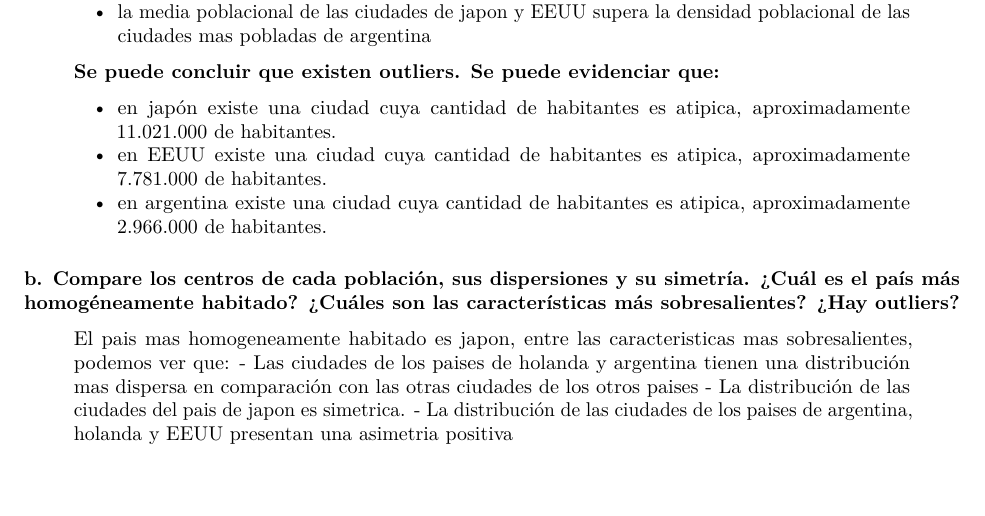
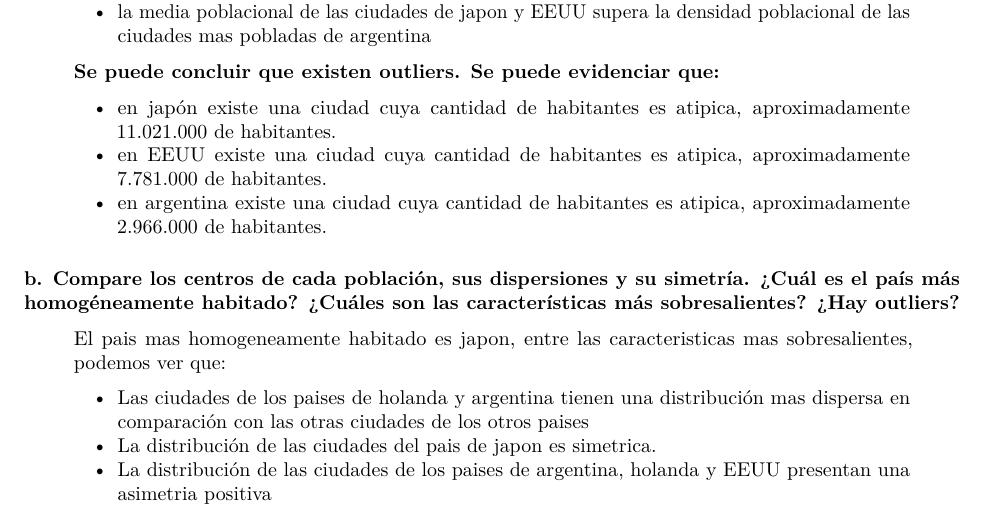
Before and after one commit to wcastanedalopez/PARCIAL_1_SIMUALCION, an R Markdown document (Parcial 1.Rmd): part of page 2 of 3, cut so that both start at the same text, the shorter picture padded with empty space. Rendered offline with R 4.5, knitr and Pandoc, then LaTeX, with nearby package versions.

Commit message:
Segunda modificacion

```diff
--- a/Parcial 1.Rmd
+++ b/Parcial 1.Rmd
@@ -84,7 +84,8 @@ aproximadamente 2.966.000 de habitantes.
 ##### **b. Compare los centros de cada población, sus dispersiones y su simetría. ¿Cuál es el país más homogéneamente habitado? ¿Cuáles son las características más sobresalientes? ¿Hay outliers?**
 
 >
-<p> El pais mas homogeneamente habitado es japon, entre las caracteristicas mas sobresalientes, podemos ver que: <br>
+El pais mas homogeneamente habitado es japon, entre las caracteristicas mas sobresalientes, podemos ver que: <br>
+<p>
 - Las ciudades de los paises de holanda y argentina tienen una distribución mas dispersa en comparación con las otras ciudades de los otros paises <br>
 - La distribución de las ciudades del pais de japon es simetrica. <br>
 - La distribución de las ciudades de los paises de argentina, holanda y EEUU presentan una asimetria positiva <br>
```
Also changed, not shown: Parcial-1.pdf.
